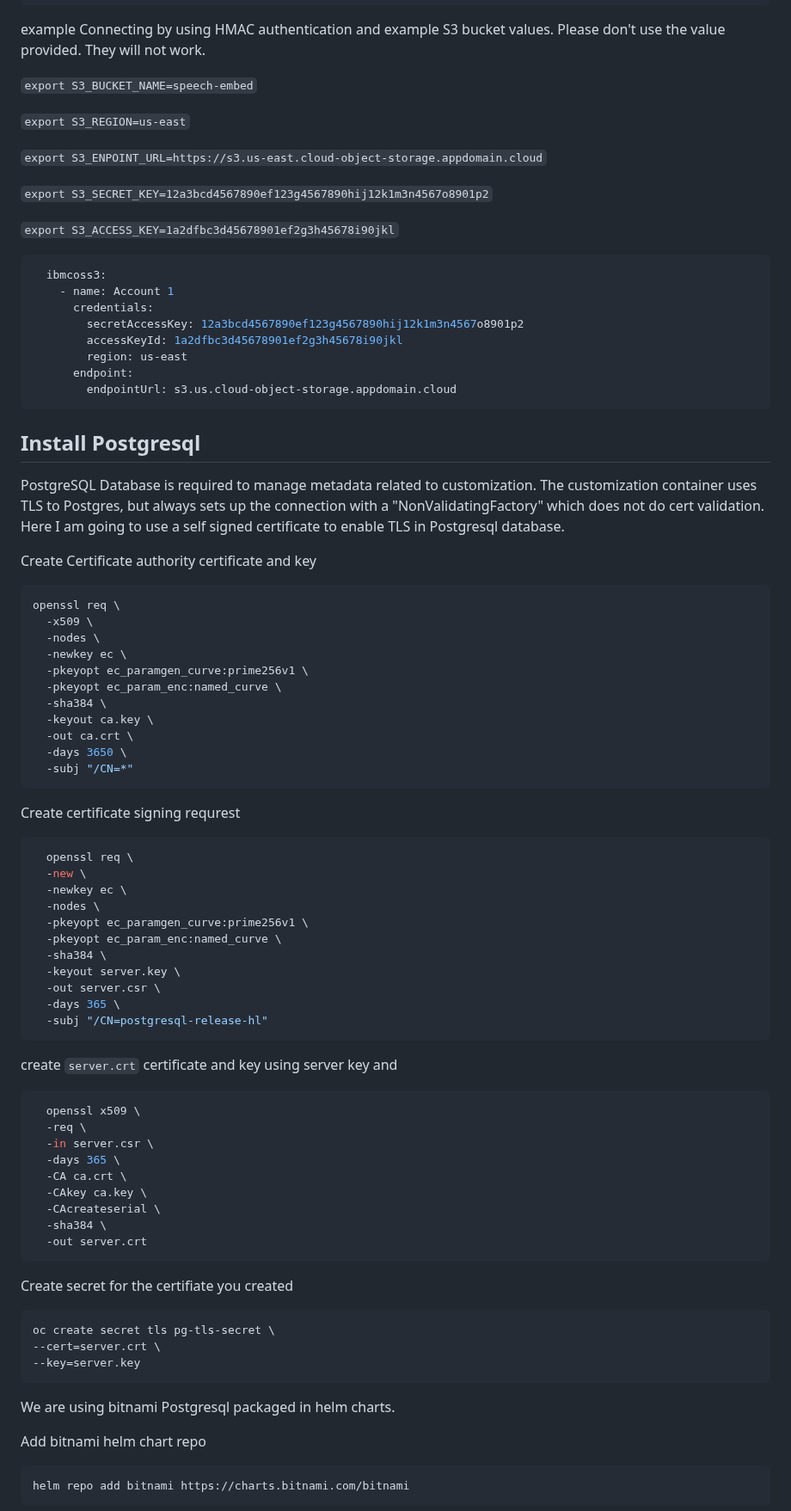
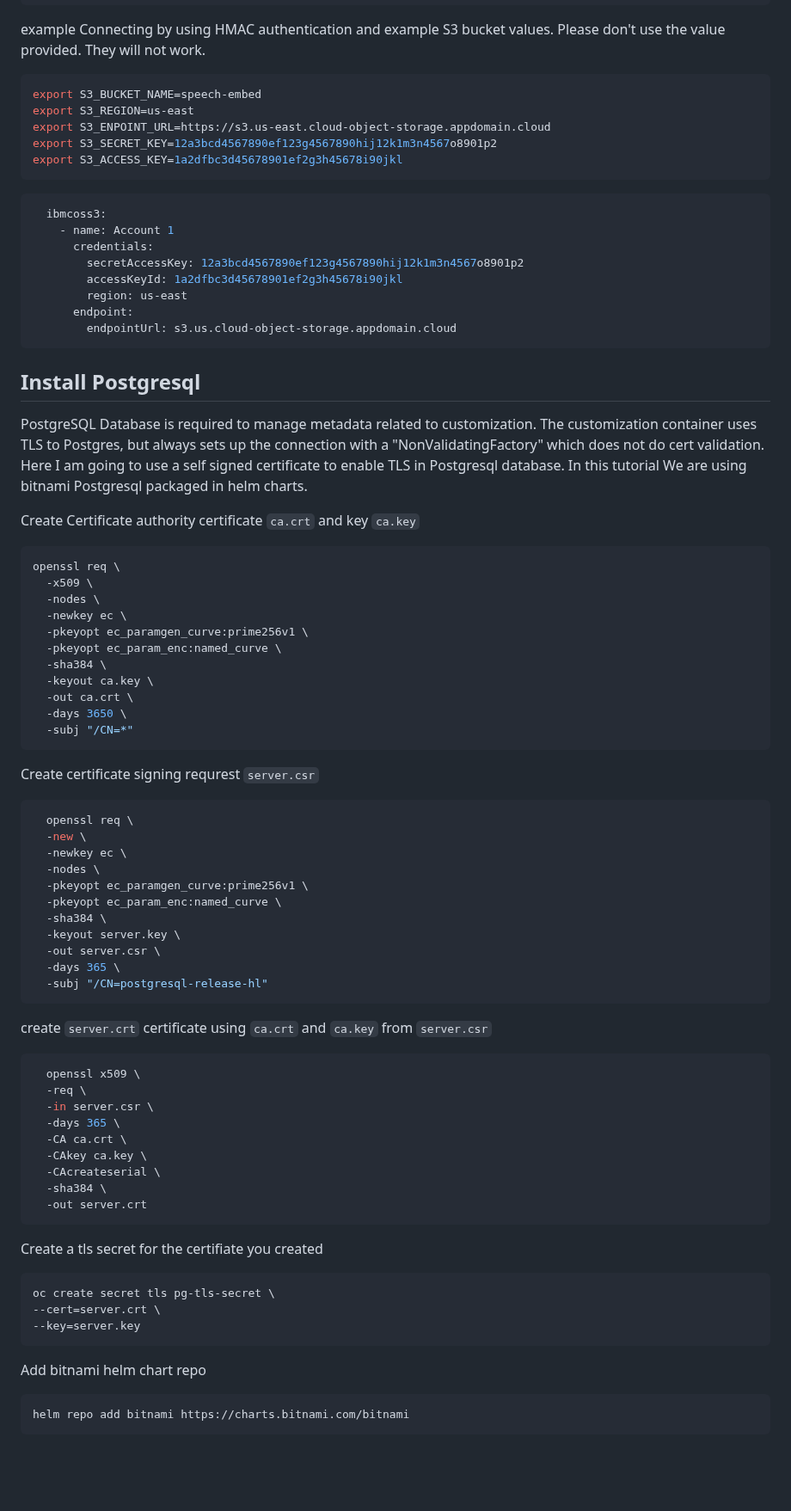
Before and after one commit to ibm-ecosystem-engineering/Watson-Speech, a Markdown page: stt-library-embed-openshift/readme.md, the part around one of its changes. Shown at 86% size. GitHub-like rendering; blank space fills up the shorter version.

````diff
--- a/stt-library-embed-openshift/readme.md
+++ b/stt-library-embed-openshift/readme.md
@@ -45,15 +45,13 @@ export S3_ACCESS_KEY=<accessKeyId you found in step 7>
 
 example Connecting by using HMAC authentication and example S3 bucket values. Please don't use the value provided. They will not work.
 
-`export S3_BUCKET_NAME=speech-embed`
-
-`export S3_REGION=us-east`
-
-`export S3_ENPOINT_URL=https://s3.us-east.cloud-object-storage.appdomain.cloud`
-
-`export S3_SECRET_KEY=12a3bcd4567890ef123g4567890hij12k1m3n4567o8901p2`
-
-`export S3_ACCESS_KEY=1a2dfbc3d45678901ef2g3h45678i90jkl`
+```sh
+export S3_BUCKET_NAME=speech-embed
+export S3_REGION=us-east
+export S3_ENPOINT_URL=https://s3.us-east.cloud-object-storage.appdomain.cloud
+export S3_SECRET_KEY=12a3bcd4567890ef123g4567890hij12k1m3n4567o8901p2
+export S3_ACCESS_KEY=1a2dfbc3d45678901ef2g3h45678i90jkl
+```
 
 ```yaml
   ibmcoss3:
@@ -68,9 +66,9 @@ example Connecting by using HMAC authentication and example S3 bucket values. Pl
 
 ## Install Postgresql
 
-PostgreSQL Database is required to manage metadata related to customization. The customization container uses TLS to Postgres, but always sets up the connection with a "NonValidatingFactory" which does not do cert validation. Here I am going to use a self signed certificate to enable TLS in Postgresql database.
+PostgreSQL Database is required to manage metadata related to customization. The customization container uses TLS to Postgres, but always sets up the connection with a "NonValidatingFactory" which does not do cert validation. Here I am going to use a self signed certificate to enable TLS in Postgresql database. In this tutorial We are using bitnami Postgresql packaged in helm charts.
 
-Create Certificate authority certificate and key
+Create Certificate authority certificate `ca.crt` and key `ca.key`
 
 ```sh
 openssl req \
@@ -86,7 +84,7 @@ openssl req \
   -subj "/CN=*"
 ```
 
-Create certificate signing requrest
+Create certificate signing requrest `server.csr`
 
 ```sh
   openssl req \
@@ -102,7 +100,7 @@ Create certificate signing requrest
   -subj "/CN=postgresql-release-hl"
 ```
 
-create `server.crt` certificate and key using server key and
+create `server.crt` certificate using `ca.crt` and `ca.key` from `server.csr`
 
 ```sh
   openssl x509 \
@@ -116,15 +114,13 @@ create `server.crt` certificate and key using server key and
   -out server.crt
 ```
 
-Create secret for the certifiate you created
+Create a tls secret for the certifiate you created
 
 ```sh
 oc create secret tls pg-tls-secret \
 --cert=server.crt \
 --key=server.key
 ```
-
-We are using bitnami Postgresql packaged in helm charts.
 
 Add bitnami helm chart repo
 
````
Also changed, not shown: other parts of stt-library-embed-openshift/readme.md (+2 -2 lines).
